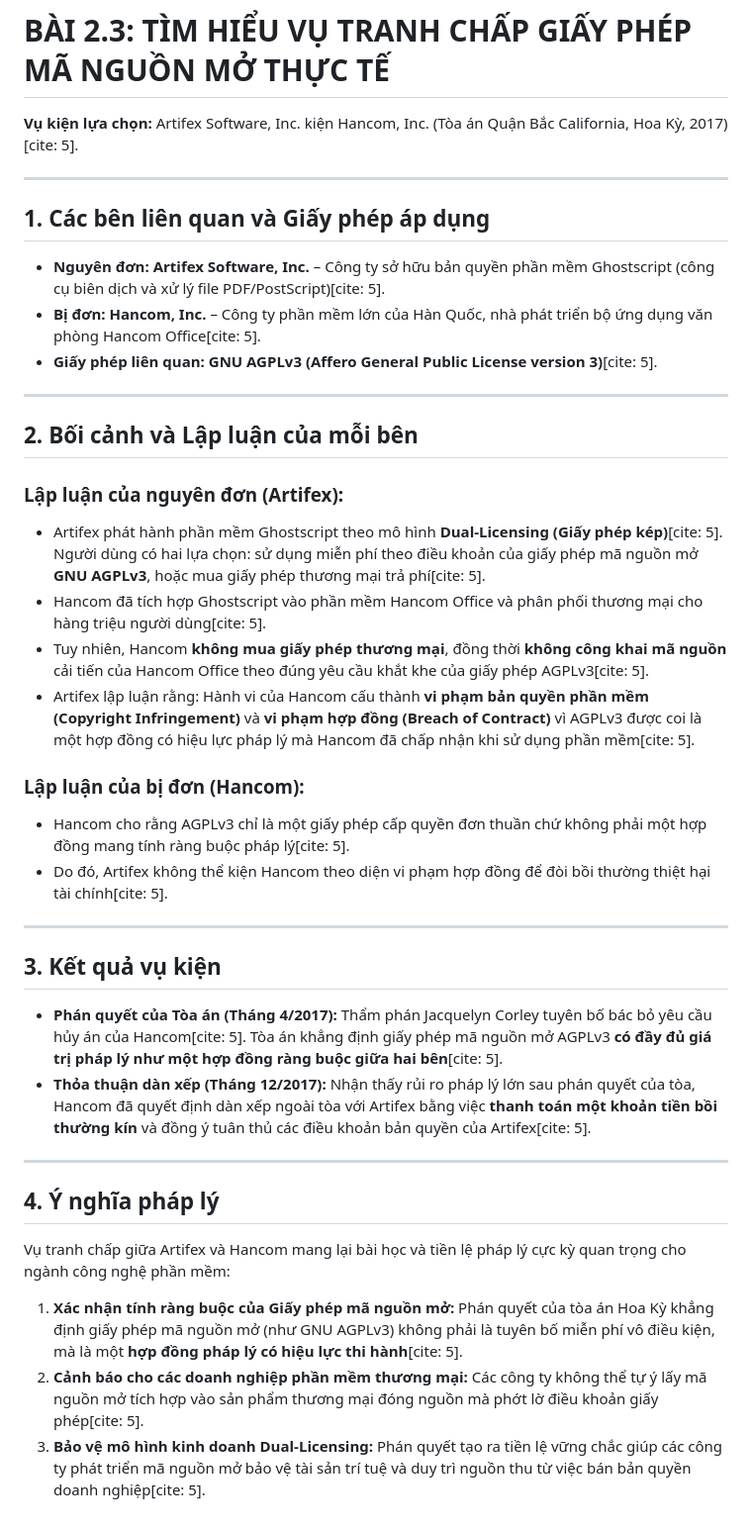
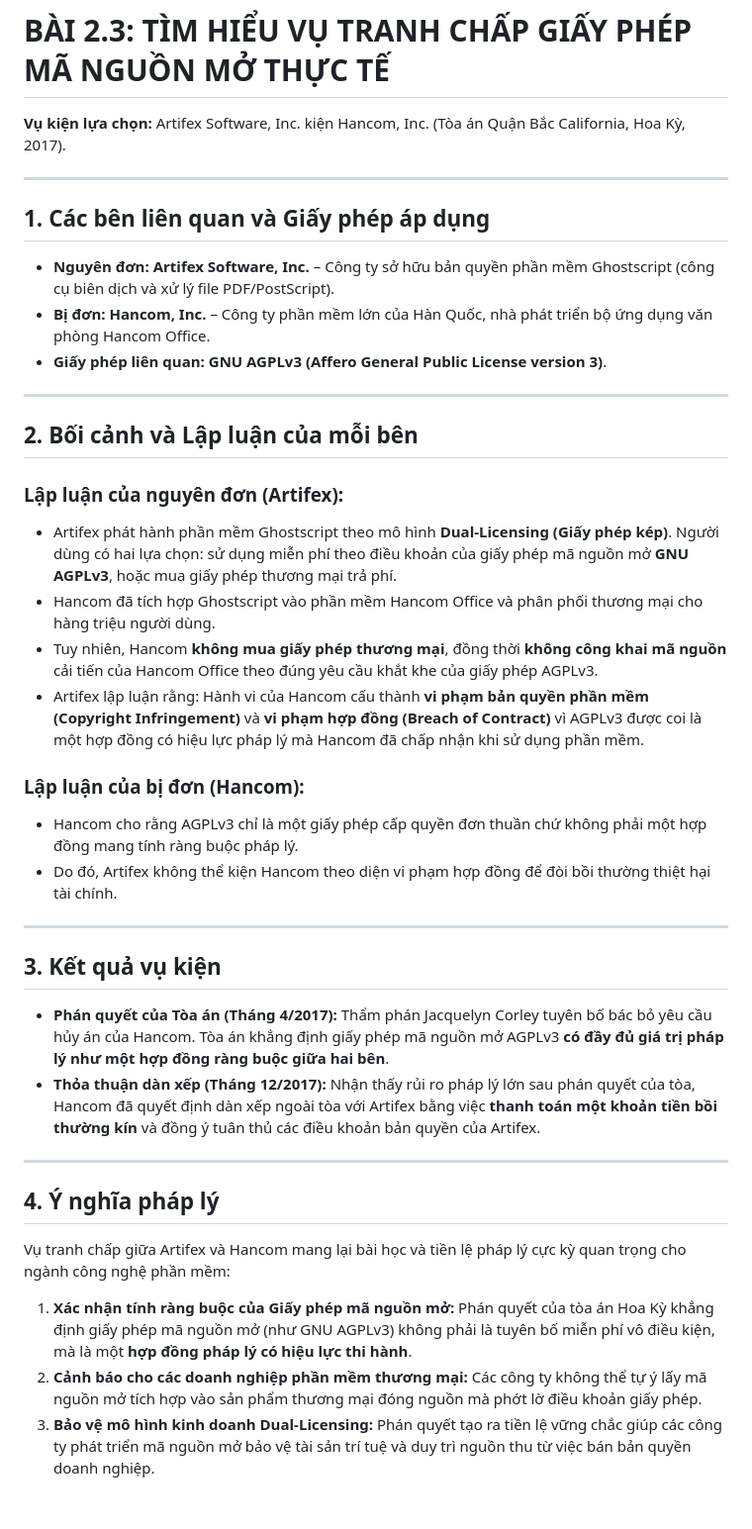
Before and after one commit to bastkoo/pmnm-hocphan, a Markdown page: bai_tap/bai_02_3.md, the part around the change. Shown at 99% size. GitHub-like rendering.

Commit message:
Hoàn thành bài 2.3 Buổi 2

```diff
--- a/bai_tap/bai_02_3.md
+++ b/bai_tap/bai_02_3.md
@@ -1,39 +1,39 @@
 # BÀI 2.3: TÌM HIỂU VỤ TRANH CHẤP GIẤY PHÉP MÃ NGUỒN MỞ THỰC TẾ
 
-**Vụ kiện lựa chọn:** Artifex Software, Inc. kiện Hancom, Inc. (Tòa án Quận Bắc California, Hoa Kỳ, 2017)[cite: 5].
+**Vụ kiện lựa chọn:** Artifex Software, Inc. kiện Hancom, Inc. (Tòa án Quận Bắc California, Hoa Kỳ, 2017).
 
 ---
 
 ## 1. Các bên liên quan và Giấy phép áp dụng
-* **Nguyên đơn:** **Artifex Software, Inc.** – Công ty sở hữu bản quyền phần mềm Ghostscript (công cụ biên dịch và xử lý file PDF/PostScript)[cite: 5].
-* **Bị đơn:** **Hancom, Inc.** – Công ty phần mềm lớn của Hàn Quốc, nhà phát triển bộ ứng dụng văn phòng Hancom Office[cite: 5].
-* **Giấy phép liên quan:** **GNU AGPLv3 (Affero General Public License version 3)**[cite: 5].
+* **Nguyên đơn:** **Artifex Software, Inc.** – Công ty sở hữu bản quyền phần mềm Ghostscript (công cụ biên dịch và xử lý file PDF/PostScript).
+* **Bị đơn:** **Hancom, Inc.** – Công ty phần mềm lớn của Hàn Quốc, nhà phát triển bộ ứng dụng văn phòng Hancom Office.
+* **Giấy phép liên quan:** **GNU AGPLv3 (Affero General Public License version 3)**.
 
 ---
 
 ## 2. Bối cảnh và Lập luận của mỗi bên
 
 ### Lập luận của nguyên đơn (Artifex):
-* Artifex phát hành phần mềm Ghostscript theo mô hình **Dual-Licensing (Giấy phép kép)**[cite: 5]. Người dùng có hai lựa chọn: sử dụng miễn phí theo điều khoản của giấy phép mã nguồn mở **GNU AGPLv3**, hoặc mua giấy phép thương mại trả phí[cite: 5].
-* Hancom đã tích hợp Ghostscript vào phần mềm Hancom Office và phân phối thương mại cho hàng triệu người dùng[cite: 5].
-* Tuy nhiên, Hancom **không mua giấy phép thương mại**, đồng thời **không công khai mã nguồn** cải tiến của Hancom Office theo đúng yêu cầu khắt khe của giấy phép AGPLv3[cite: 5].
-* Artifex lập luận rằng: Hành vi của Hancom cấu thành **vi phạm bản quyền phần mềm (Copyright Infringement)** và **vi phạm hợp đồng (Breach of Contract)** vì AGPLv3 được coi là một hợp đồng có hiệu lực pháp lý mà Hancom đã chấp nhận khi sử dụng phần mềm[cite: 5].
+* Artifex phát hành phần mềm Ghostscript theo mô hình **Dual-Licensing (Giấy phép kép)**. Người dùng có hai lựa chọn: sử dụng miễn phí theo điều khoản của giấy phép mã nguồn mở **GNU AGPLv3**, hoặc mua giấy phép thương mại trả phí.
+* Hancom đã tích hợp Ghostscript vào phần mềm Hancom Office và phân phối thương mại cho hàng triệu người dùng.
+* Tuy nhiên, Hancom **không mua giấy phép thương mại**, đồng thời **không công khai mã nguồn** cải tiến của Hancom Office theo đúng yêu cầu khắt khe của giấy phép AGPLv3.
+* Artifex lập luận rằng: Hành vi của Hancom cấu thành **vi phạm bản quyền phần mềm (Copyright Infringement)** và **vi phạm hợp đồng (Breach of Contract)** vì AGPLv3 được coi là một hợp đồng có hiệu lực pháp lý mà Hancom đã chấp nhận khi sử dụng phần mềm.
 
 ### Lập luận của bị đơn (Hancom):
-* Hancom cho rằng AGPLv3 chỉ là một giấy phép cấp quyền đơn thuần chứ không phải một hợp đồng mang tính ràng buộc pháp lý[cite: 5].
-* Do đó, Artifex không thể kiện Hancom theo diện vi phạm hợp đồng để đòi bồi thường thiệt hại tài chính[cite: 5].
+* Hancom cho rằng AGPLv3 chỉ là một giấy phép cấp quyền đơn thuần chứ không phải một hợp đồng mang tính ràng buộc pháp lý.
+* Do đó, Artifex không thể kiện Hancom theo diện vi phạm hợp đồng để đòi bồi thường thiệt hại tài chính.
 
 ---
 
 ## 3. Kết quả vụ kiện
-* **Phán quyết của Tòa án (Tháng 4/2017):** Thẩm phán Jacquelyn Corley tuyên bố bác bỏ yêu cầu hủy án của Hancom[cite: 5]. Tòa án khẳng định giấy phép mã nguồn mở AGPLv3 **có đầy đủ giá trị pháp lý như một hợp đồng ràng buộc giữa hai bên**[cite: 5].
-* **Thỏa thuận dàn xếp (Tháng 12/2017):** Nhận thấy rủi ro pháp lý lớn sau phán quyết của tòa, Hancom đã quyết định dàn xếp ngoài tòa với Artifex bằng việc **thanh toán một khoản tiền bồi thường kín** và đồng ý tuân thủ các điều khoản bản quyền của Artifex[cite: 5].
+* **Phán quyết của Tòa án (Tháng 4/2017):** Thẩm phán Jacquelyn Corley tuyên bố bác bỏ yêu cầu hủy án của Hancom. Tòa án khẳng định giấy phép mã nguồn mở AGPLv3 **có đầy đủ giá trị pháp lý như một hợp đồng ràng buộc giữa hai bên**.
+* **Thỏa thuận dàn xếp (Tháng 12/2017):** Nhận thấy rủi ro pháp lý lớn sau phán quyết của tòa, Hancom đã quyết định dàn xếp ngoài tòa với Artifex bằng việc **thanh toán một khoản tiền bồi thường kín** và đồng ý tuân thủ các điều khoản bản quyền của Artifex.
 
 ---
 
 ## 4. Ý nghĩa pháp lý
 Vụ tranh chấp giữa Artifex và Hancom mang lại bài học và tiền lệ pháp lý cực kỳ quan trọng cho ngành công nghệ phần mềm:
 
-1. **Xác nhận tính ràng buộc của Giấy phép mã nguồn mở:** Phán quyết của tòa án Hoa Kỳ khẳng định giấy phép mã nguồn mở (như GNU AGPLv3) không phải là tuyên bố miễn phí vô điều kiện, mà là một **hợp đồng pháp lý có hiệu lực thi hành**[cite: 5].
-2. **Cảnh báo cho các doanh nghiệp phần mềm thương mại:** Các công ty không thể tự ý lấy mã nguồn mở tích hợp vào sản phẩm thương mại đóng nguồn mà phớt lờ điều khoản giấy phép[cite: 5].
-3. **Bảo vệ mô hình kinh doanh Dual-Licensing:** Phán quyết tạo ra tiền lệ vững chắc giúp các công ty phát triển mã nguồn mở bảo vệ tài sản trí tuệ và duy trì nguồn thu từ việc bán bản quyền doanh nghiệp[cite: 5].
+1. **Xác nhận tính ràng buộc của Giấy phép mã nguồn mở:** Phán quyết của tòa án Hoa Kỳ khẳng định giấy phép mã nguồn mở (như GNU AGPLv3) không phải là tuyên bố miễn phí vô điều kiện, mà là một **hợp đồng pháp lý có hiệu lực thi hành**.
+2. **Cảnh báo cho các doanh nghiệp phần mềm thương mại:** Các công ty không thể tự ý lấy mã nguồn mở tích hợp vào sản phẩm thương mại đóng nguồn mà phớt lờ điều khoản giấy phép.
+3. **Bảo vệ mô hình kinh doanh Dual-Licensing:** Phán quyết tạo ra tiền lệ vững chắc giúp các công ty phát triển mã nguồn mở bảo vệ tài sản trí tuệ và duy trì nguồn thu từ việc bán bản quyền doanh nghiệp.
```
